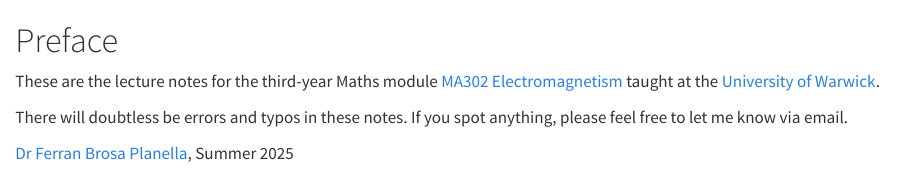
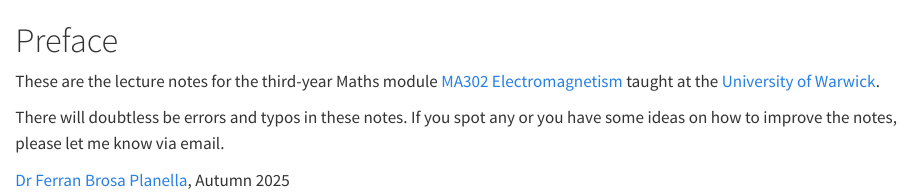
Before and after one commit to brosaplanella/MA302-Electromagnetism, a Quarto document (index.qmd): the page in a window 1100 px wide, from its top. Rendered offline with R 4.5, knitr and Pandoc in place of Quarto, with nearby package versions.

Commit message:
include new chapters and make edits to preface

```diff
--- a/_quarto.yml
+++ b/_quarto.yml
@@ -14,11 +14,11 @@ book:
     - index.qmd
     - 1-introduction.qmd
     - 2-electrostatics.qmd
-    # - 3-applications-electrostatics.qmd
-    # - 4-magnetostatics.qmd
-    # - 5-applications-magnetostatics.qmd
-    # - 6-electrodynamics.qmd
-    # - 7-matter.qmd
+    - 3-applications-electrostatics.qmd
+    - 4-magnetostatics.qmd
+    - 5-applications-magnetostatics.qmd
+    - 6-electrodynamics.qmd
+    - 7-matter.qmd
   downloads: pdf
 
 format:
--- a/index.qmd
+++ b/index.qmd
@@ -47,7 +47,6 @@ formulated in *Eulerian* or *Lagrangian* form. The former formulation is
 generally used for the study of fluids, while the latter is generally
 used for the study of solid materials. -->
 
-There will doubtless be errors and typos in these notes. If you spot
-anything, please feel free to let me know via email.
+There will doubtless be errors and typos in these notes. If you spot any or you have some ideas on how to improve the notes, please let me know via email.
 
-[Dr Ferran Brosa Planella](https://www.brosaplanella.xyz), Summer 2025
+[Dr Ferran Brosa Planella](https://www.brosaplanella.xyz), Autumn 2025
```
